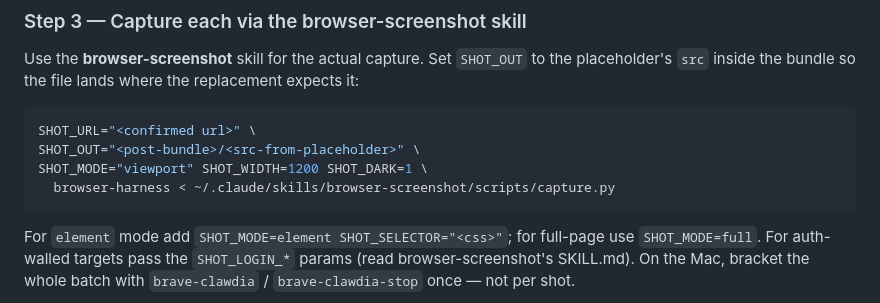
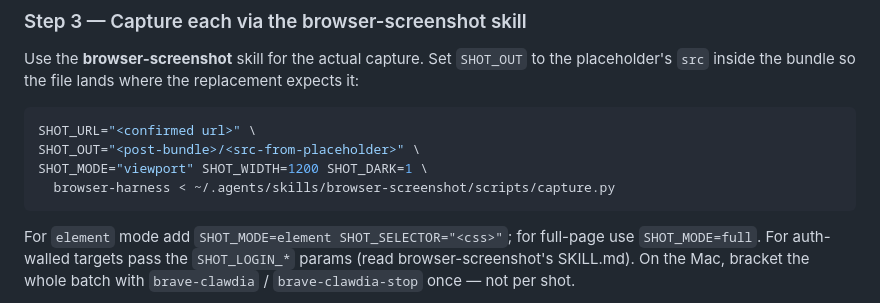
Before and after one commit to derio-net/blog-craft, a Markdown page: skills/media-screenshots/SKILL.md, the part around the change. Rendered like a GitHub page.

````diff
--- a/skills/media-screenshots/SKILL.md
+++ b/skills/media-screenshots/SKILL.md
@@ -83,7 +83,7 @@ replacement expects it:
 SHOT_URL="<confirmed url>" \
 SHOT_OUT="<post-bundle>/<src-from-placeholder>" \
 SHOT_MODE="viewport" SHOT_WIDTH=1200 SHOT_DARK=1 \
-  browser-harness < ~/.claude/skills/browser-screenshot/scripts/capture.py
+  browser-harness < ~/.agents/skills/browser-screenshot/scripts/capture.py
 ```
 
 For `element` mode add `SHOT_MODE=element SHOT_SELECTOR="<css>"`; for full-page
````
